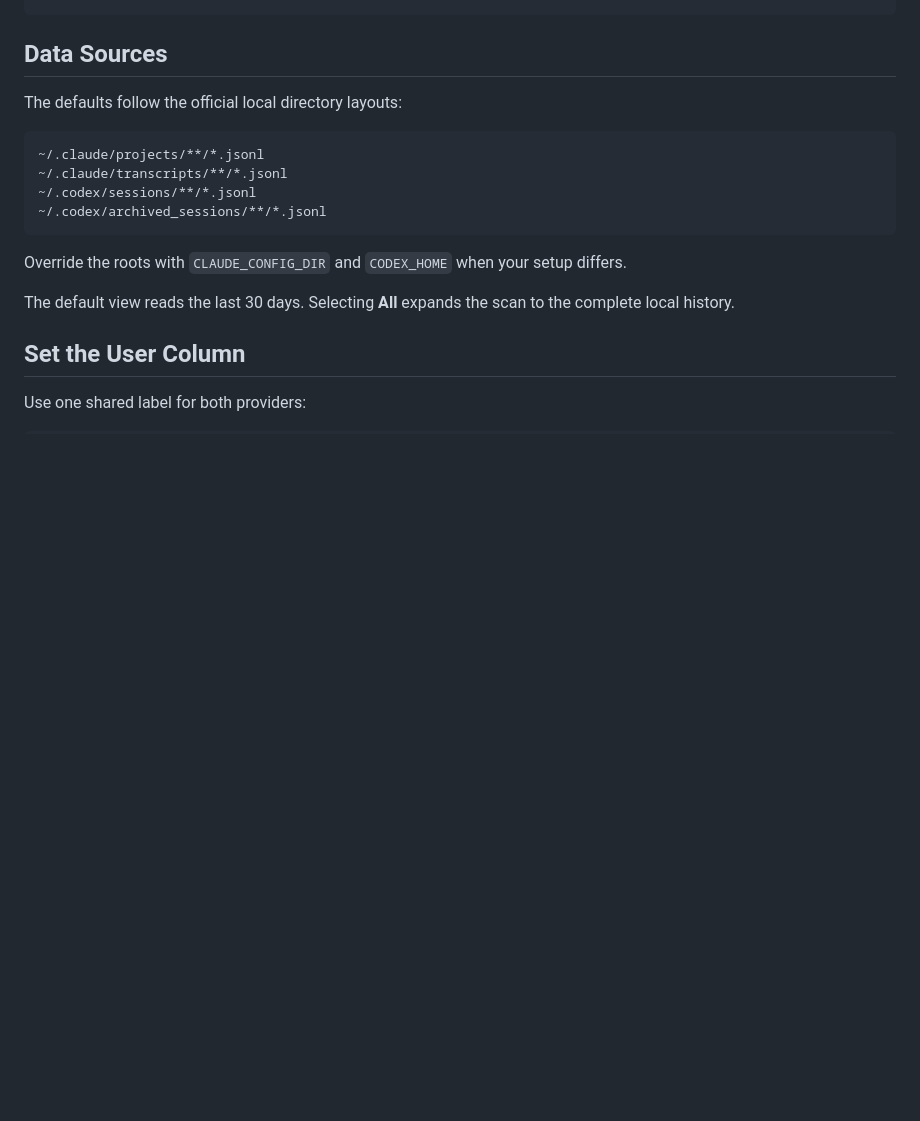
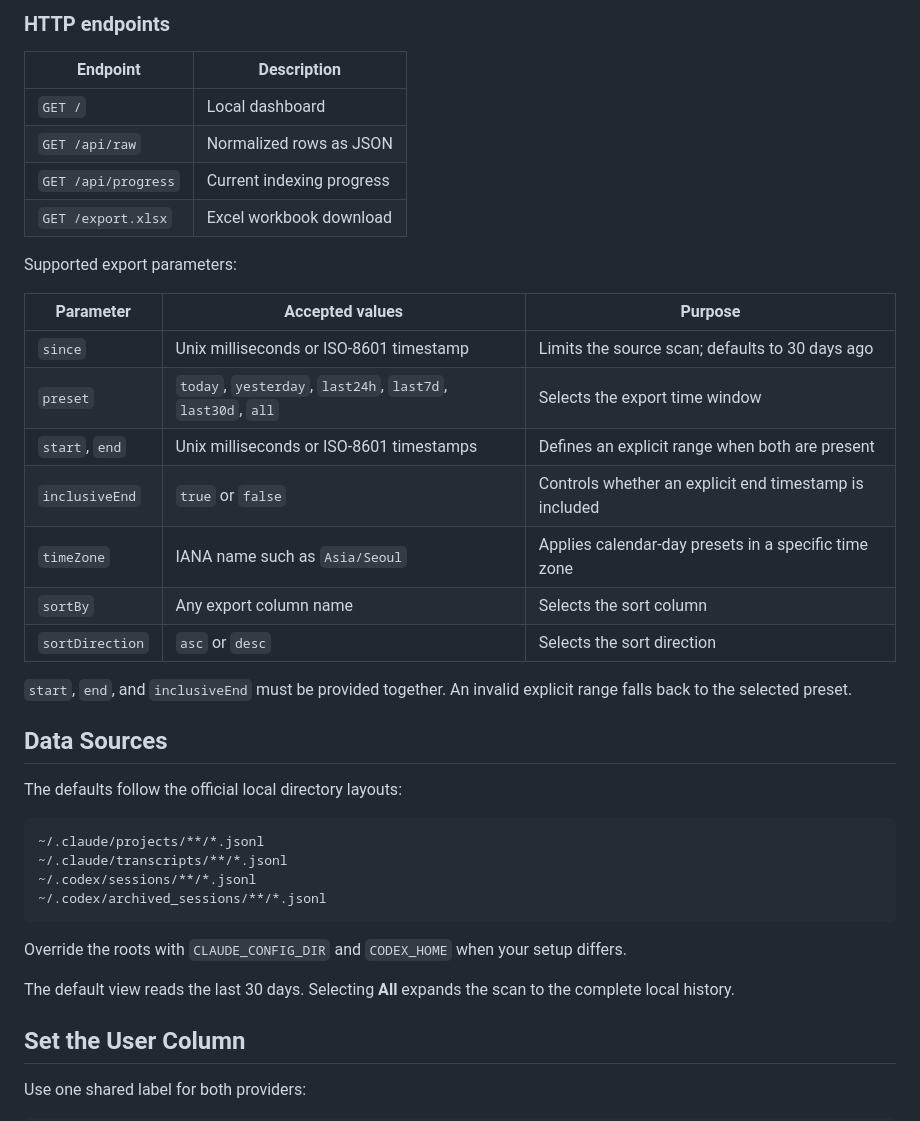
Before and after one commit to KimYeongHyeon/claude-codex-usage-export, a Markdown page: README.md, the part around one of its changes. GitHub-like rendering; blank space fills up the shorter version.

```diff
--- a/README.md
+++ b/README.md
@@ -52,3 +97,25 @@ curl --fail --output usage-raw.xlsx \
+### HTTP endpoints
+
+| Endpoint | Description |
+| --- | --- |
+| `GET /` | Local dashboard |
+| `GET /api/raw` | Normalized rows as JSON |
+| `GET /api/progress` | Current indexing progress |
+| `GET /export.xlsx` | Excel workbook download |
+
+Supported export parameters:
+
+| Parameter | Accepted values | Purpose |
+| --- | --- | --- |
+| `since` | Unix milliseconds or ISO-8601 timestamp | Limits the source scan; defaults to 30 days ago |
+| `preset` | `today`, `yesterday`, `last24h`, `last7d`, `last30d`, `all` | Selects the export time window |
+| `start`, `end` | Unix milliseconds or ISO-8601 timestamps | Defines an explicit range when both are present |
+| `inclusiveEnd` | `true` or `false` | Controls whether an explicit end timestamp is included |
+| `timeZone` | IANA name such as `Asia/Seoul` | Applies calendar-day presets in a specific time zone |
+| `sortBy` | Any export column name | Selects the sort column |
+| `sortDirection` | `asc` or `desc` | Selects the sort direction |
+
+`start`, `end`, and `inclusiveEnd` must be provided together. An invalid explicit range falls back to the selected preset.
 
 ## Data Sources
 
```
Also changed, not shown: other parts of README.md (+49 -4 lines).
